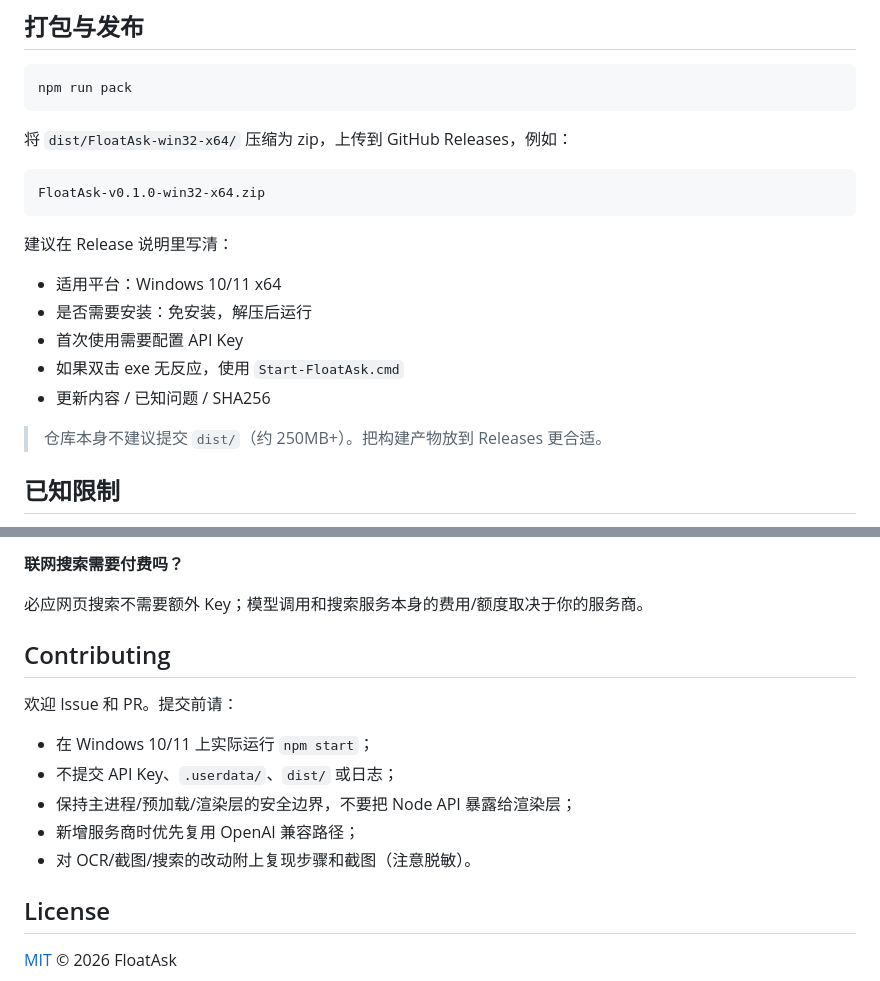
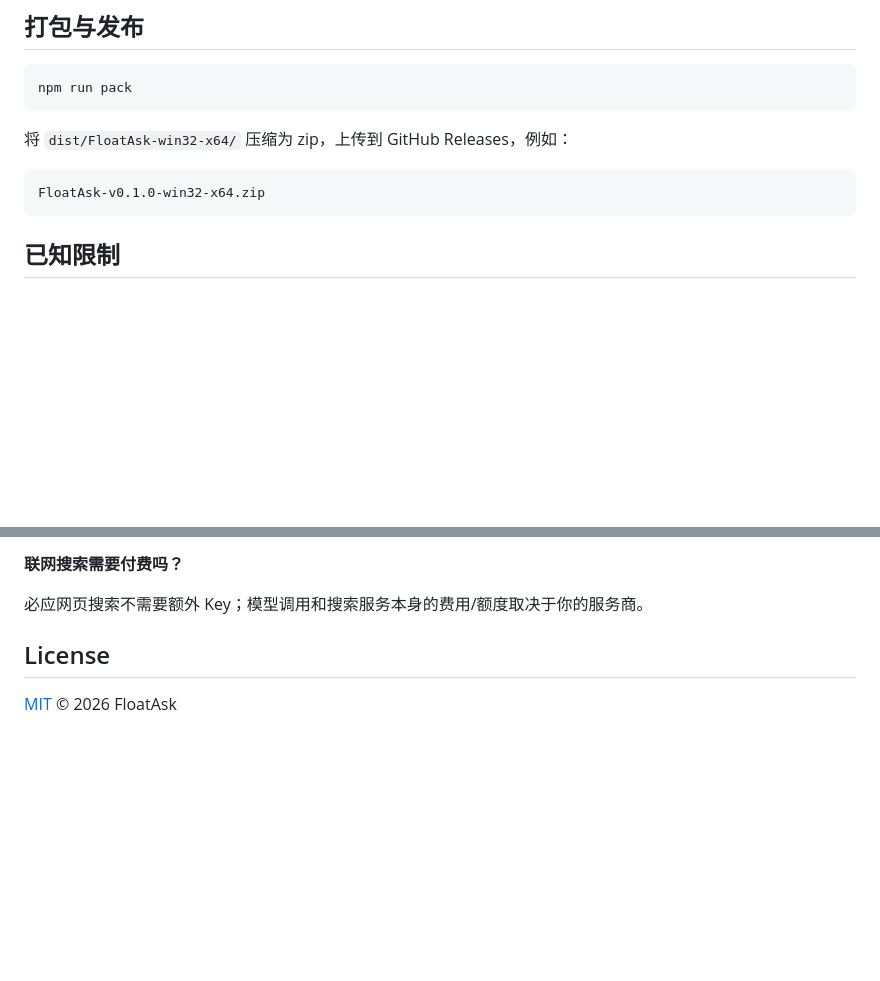
Before and after one commit to BingKuai332/floatask, a Markdown page: README.md, 2 parts joined by grey strips. Rendered like a GitHub page; blank space fills up the shorter version.

Commit message:
Update README to streamline release and contribution sections
Removed unnecessary recommendations for release notes and contributing guidelines.

````diff
--- a/README.md
+++ b/README.md
@@ -377,15 +377,6 @@ npm run pack
 FloatAsk-v0.1.0-win32-x64.zip
 ```
 
-建议在 Release 说明里写清：
-
-- 适用平台：Windows 10/11 x64
-- 是否需要安装：免安装，解压后运行
-- 首次使用需要配置 API Key
-- 如果双击 exe 无反应，使用 `Start-FloatAsk.cmd`
-- 更新内容 / 已知问题 / SHA256
-
-> 仓库本身不建议提交 `dist/`（约 250MB+）。把构建产物放到 Releases 更合适。
 
 ## 已知限制
 
@@ -443,15 +434,6 @@ FloatAsk-v0.1.0-win32-x64.zip
 
 必应网页搜索不需要额外 Key；模型调用和搜索服务本身的费用/额度取决于你的服务商。
 
-## Contributing
-
-欢迎 Issue 和 PR。提交前请：
-
-- 在 Windows 10/11 上实际运行 `npm start`；
-- 不提交 API Key、`.userdata/`、`dist/` 或日志；
-- 保持主进程/预加载/渲染层的安全边界，不要把 Node API 暴露给渲染层；
-- 新增服务商时优先复用 OpenAI 兼容路径；
-- 对 OCR/截图/搜索的改动附上复现步骤和截图（注意脱敏）。
 
 ## License
 
````
